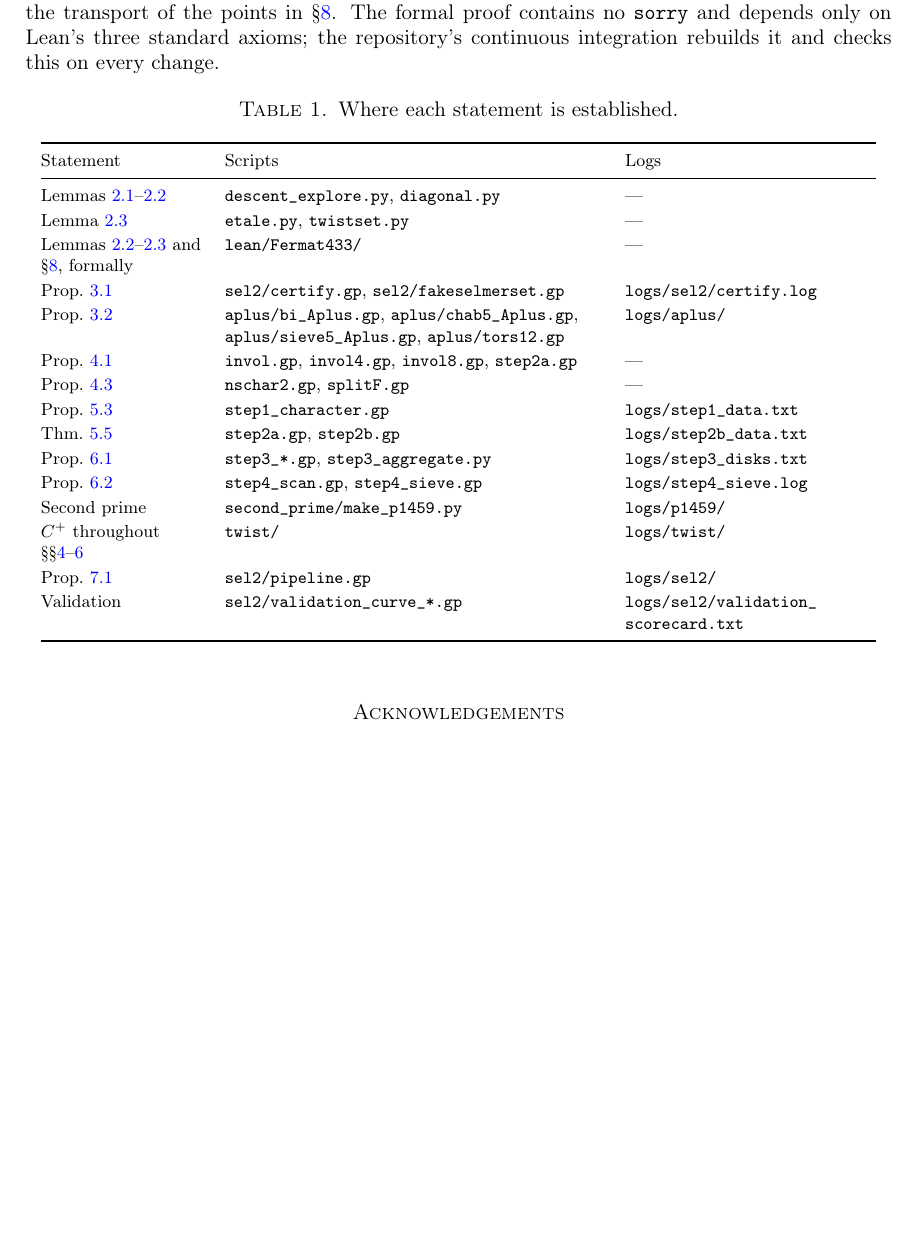
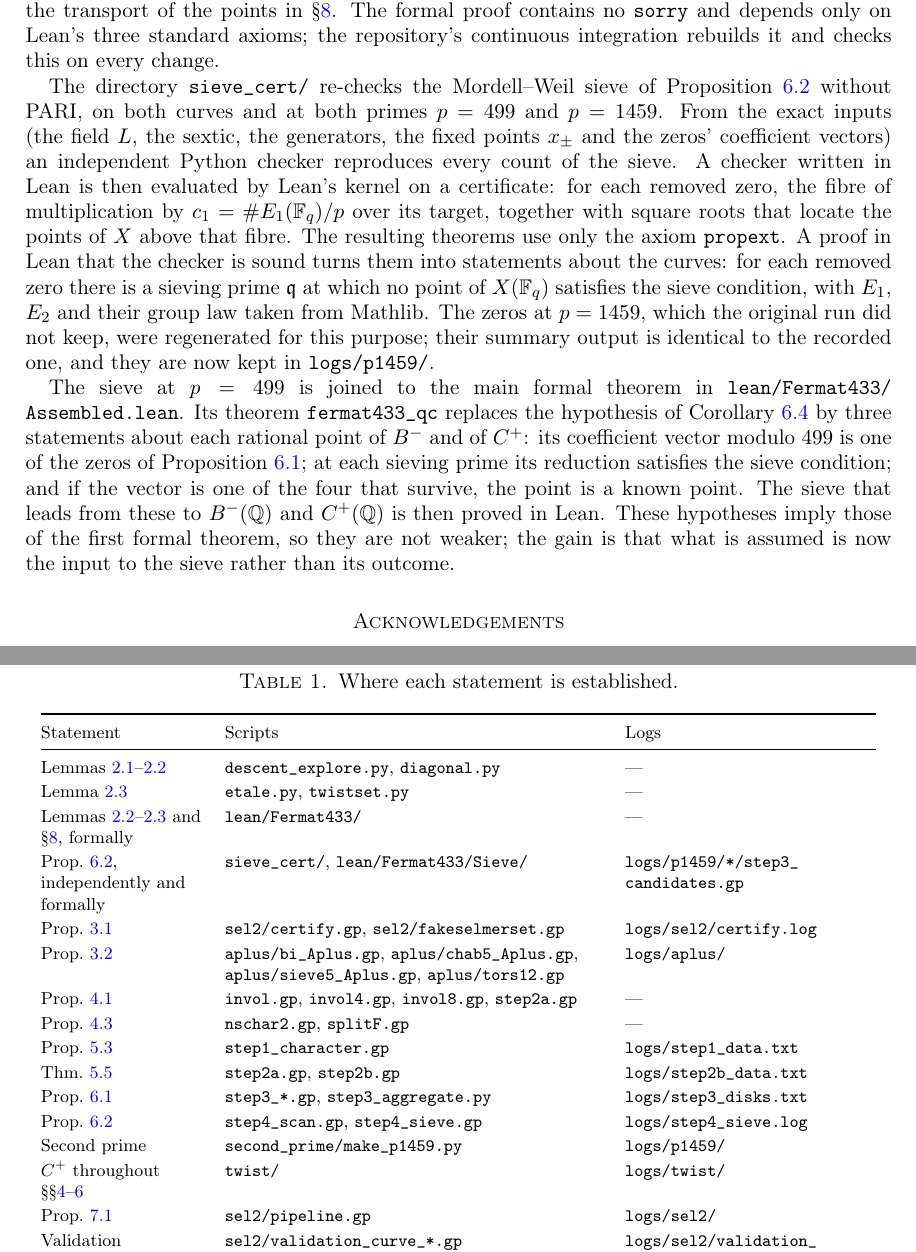
Before and after one commit to marchfederico/fermat433, a LaTeX paper (paper/fermat433.tex): part of page 15 of 16 before the commit and two parts of pages 15 and 16 of 16 after it, the two joined at a grey line, cut so that both start at the same text, the shorter picture padded with empty space. Compiled offline with pdfLaTeX.

Commit message:
Paper: describe the sieve certificate and fermat433_qc
Section 1.5 mentions the second formal theorem and what it still assumes; the
proof of Proposition 6.2 points to the independent checks; section 9 describes
sieve_cert/, the kernel-checked sieve with its soundness proof, the regenerated
p = 1459 zeros, and fermat433_qc; the table gains a row for them.

Co-Authored-By: Claude Opus 5.5 <noreply@anthropic.com>

```diff
--- a/paper/fermat433.tex
+++ b/paper/fermat433.tex
@@ -1207,6 +1216,35 @@ the points in \S\ref{sec:conclusion}. The formal proof contains no
 repository's continuous integration rebuilds it and checks this on every
 change.
 
+The directory \texttt{sieve\_cert/} re-checks the Mordell--Weil sieve of
+Proposition~\ref{prop:sieve} without PARI, on both curves and at both primes
+$p=499$ and $p=1459$. From the exact inputs (the field $L$, the sextic, the
+generators, the fixed points $x_{\pm}$ and the zeros' coefficient vectors) an
+independent Python checker reproduces every count of the sieve. A checker
+written in Lean is then evaluated by Lean's kernel on a certificate: for each
+removed zero, the fibre of multiplication by $c_{1}=\#E_{1}(\FF_{q})/p$ over
+its target, together with square roots that locate the points of $X$ above that
+fibre. The resulting theorems use only the axiom \texttt{propext}. A proof in
+Lean that the checker is sound turns them into statements about the curves:
+for each removed zero there is a sieving prime $\qq$ at which no point of
+$X(\FF_{q})$ satisfies the sieve condition, with $E_{1}$, $E_{2}$ and their
+group law taken from Mathlib. The zeros at $p=1459$, which the original run
+did not keep, were regenerated for this purpose; their summary output is
+identical to the recorded one, and they are now kept in
+\texttt{logs/p1459/}.
+
+The sieve at $p=499$ is joined to the main formal theorem in
+\texttt{lean/\allowbreak Fermat433/\allowbreak Assembled.lean}. Its theorem \texttt{fermat433\_\allowbreak qc}
+replaces the hypothesis of Corollary~\ref{cor:hardpair} by three statements
+about each rational point of $B^{-}$ and of $C^{+}$: its coefficient vector
+modulo $499$ is one of the zeros of Proposition~\ref{prop:zeros}; at each
+sieving prime its reduction satisfies the sieve condition; and if the vector is
+one of the four that survive, the point is a known point. The sieve that leads
+from these to $B^{-}(\Q)$ and $C^{+}(\Q)$ is then proved in Lean. These
+hypotheses imply those of the first formal theorem, so they are not weaker; the
+gain is that what is assumed is now the input to the sieve rather than its
+outcome.
+
 \begin{table}[ht]
 \caption{Where each statement is established.}\label{tab:scripts}
 \footnotesize
@@ -1223,6 +1261,9 @@ Lemma~\ref{lem:A3} &
   \texttt{etale.py}, \texttt{twistset.py} & --- \\
 Lemmas~\ref{lem:A2}--\ref{lem:A3} and \S\ref{sec:conclusion}, formally &
   \texttt{lean/Fermat433/} & --- \\
+Prop.~\ref{prop:sieve}, independently and formally &
+  \texttt{sieve\_cert/}, \texttt{lean/Fermat433/\allowbreak Sieve/} &
+  \texttt{logs/p1459/\allowbreak */step3\_\allowbreak candidates.gp} \\
 Prop.~\ref{prop:B1} &
   \texttt{sel2/certify.gp}, \texttt{sel2/fakeselmerset.gp} &
   \texttt{logs/sel2/certify.log} \\
```
Also changed, not shown: paper/fermat433.pdf, paper/fermat433.tex (13 more changed lines).
